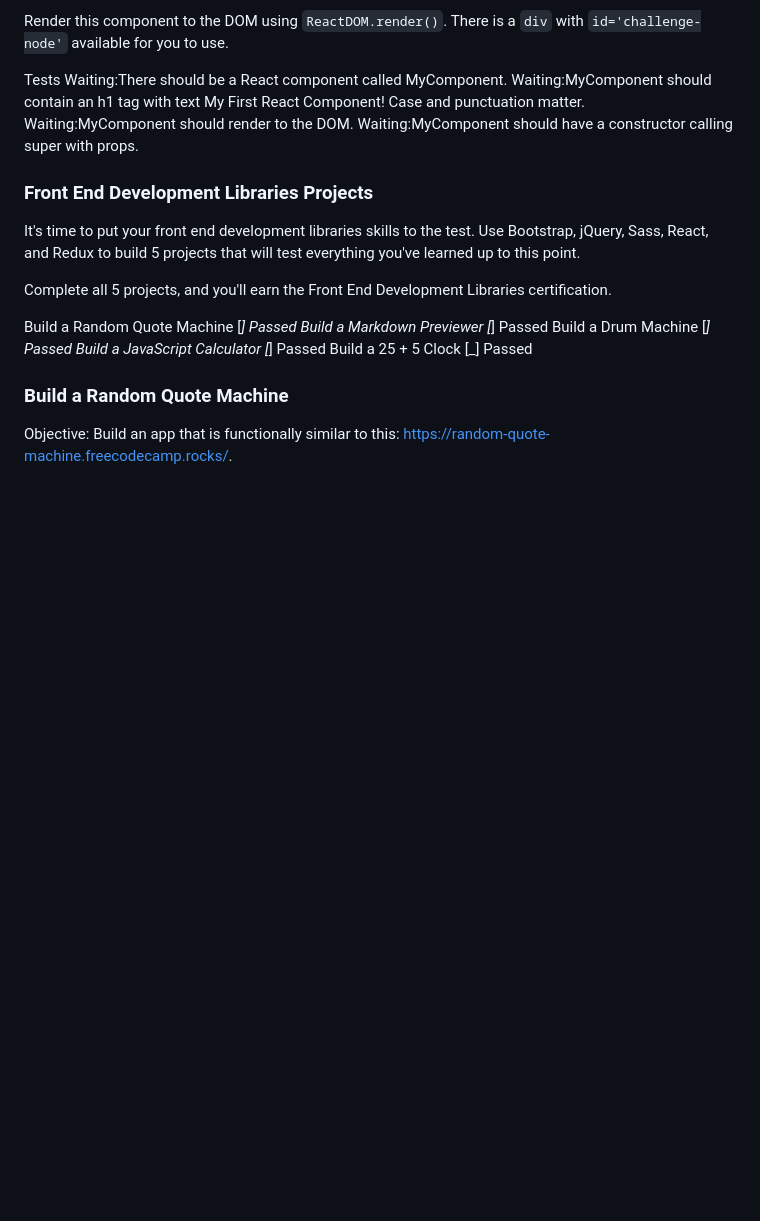
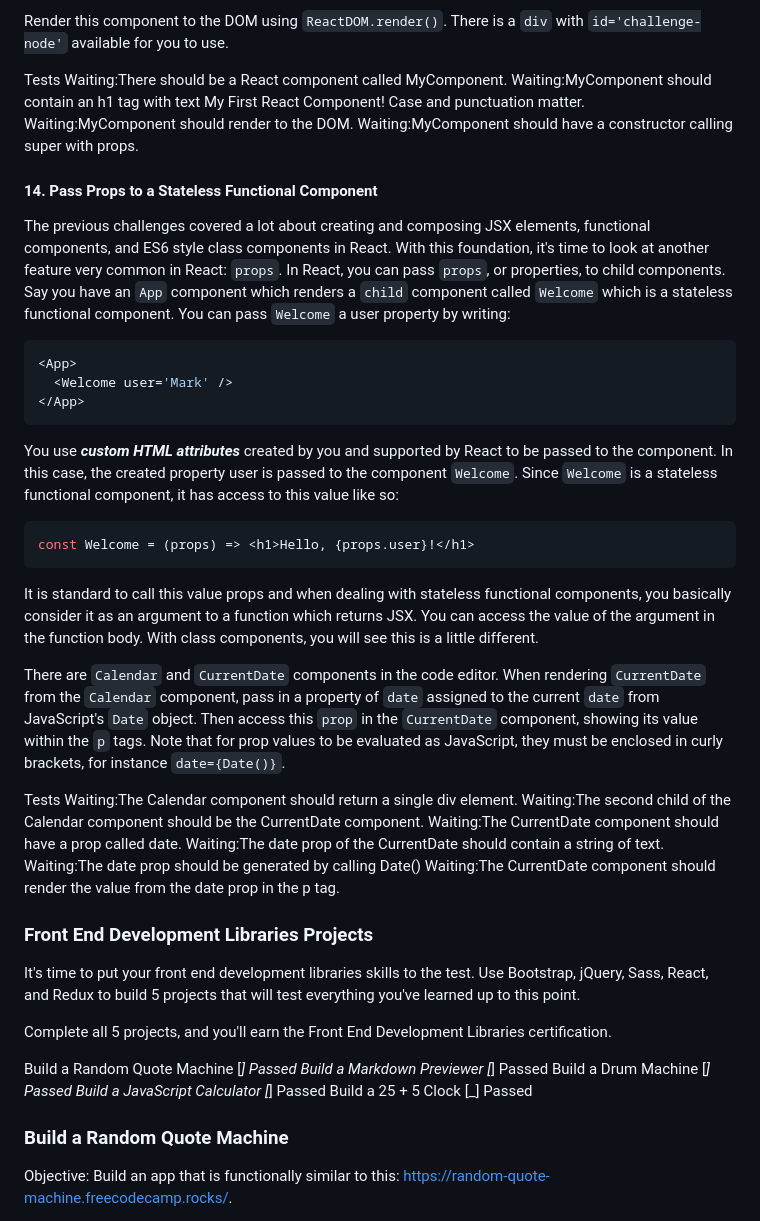
Before and after one commit to TracyChacon/Projects-freeCodeCamp.org, a Markdown page: reference.md, the part around the change. Drawn GitHub-style; blank space fills up the shorter version.

Commit message:
React - #14 Pass Props to a Stateless Functional Component

````diff
--- a/reference.md
+++ b/reference.md
@@ -1626,6 +1626,34 @@ Waiting:MyComponent should contain an h1 tag with text My First React Component!
 Waiting:MyComponent should render to the DOM.
 Waiting:MyComponent should have a constructor calling super with props.
 
+#### 14. Pass Props to a Stateless Functional Component
+
+The previous challenges covered a lot about creating and composing JSX elements, functional components, and ES6 style class components in React. With this foundation, it's time to look at another feature very common in React: `props`. In React, you can pass `props`, or properties, to child components. Say you have an `App` component which renders a `child` component called `Welcome` which is a stateless functional component. You can pass `Welcome` a user property by writing:
+
+```jsx
+<App>
+  <Welcome user='Mark' />
+</App>
+```
+
+You use **_custom HTML attributes_** created by you and supported by React to be passed to the component. In this case, the created property user is passed to the component `Welcome`. Since `Welcome` is a stateless functional component, it has access to this value like so:
+
+```jsx
+const Welcome = (props) => <h1>Hello, {props.user}!</h1>
+```
+
+It is standard to call this value props and when dealing with stateless functional components, you basically consider it as an argument to a function which returns JSX. You can access the value of the argument in the function body. With class components, you will see this is a little different.
+
+There are `Calendar` and `CurrentDate` components in the code editor. When rendering `CurrentDate` from the `Calendar` component, pass in a property of `date` assigned to the current `date` from JavaScript's `Date` object. Then access this `prop` in the `CurrentDate` component, showing its value within the `p` tags. Note that for prop values to be evaluated as JavaScript, they must be enclosed in curly brackets, for instance `date={Date()}`.
+
+Tests
+Waiting:The Calendar component should return a single div element.
+Waiting:The second child of the Calendar component should be the CurrentDate component.
+Waiting:The CurrentDate component should have a prop called date.
+Waiting:The date prop of the CurrentDate should contain a string of text.
+Waiting:The date prop should be generated by calling Date()
+Waiting:The CurrentDate component should render the value from the date prop in the p tag.
+
 ### Front End Development Libraries Projects
 
 It's time to put your front end development libraries skills to the test. Use Bootstrap, jQuery, Sass, React, and Redux to build 5 projects that will test everything you've learned up to this point.
````
